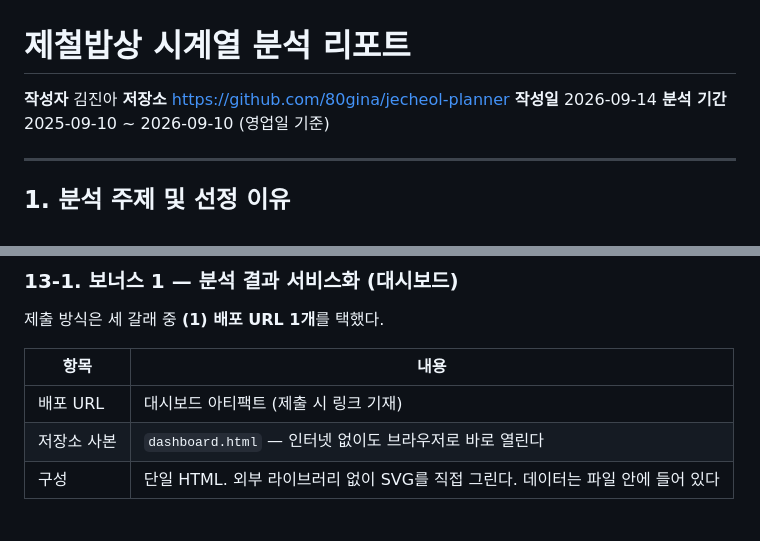
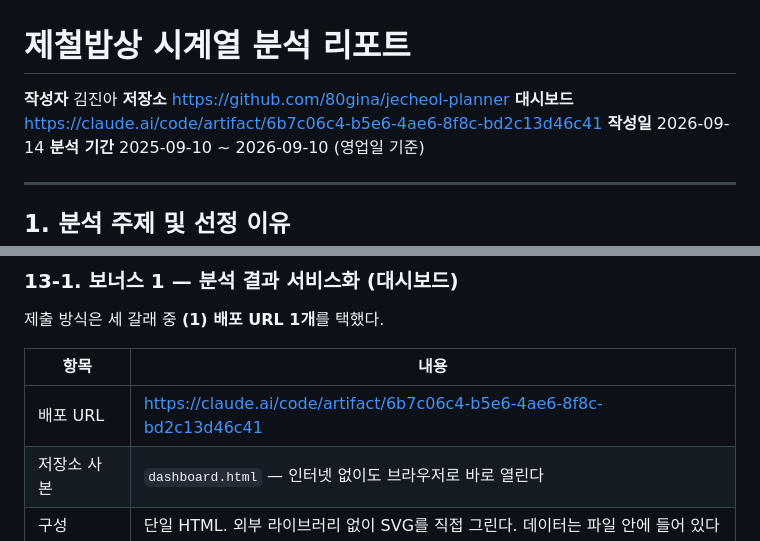
Before and after one commit to 80gina/jecheol-planner, a Markdown page: REPORT.md, 2 parts joined by grey strips. Rendered like a GitHub page.

```diff
--- a/REPORT.md
+++ b/REPORT.md
@@ -2,6 +2,7 @@
 
 **작성자** 김진아
 **저장소** https://github.com/80gina/jecheol-planner
+**대시보드** https://claude.ai/code/artifact/6b7c06c4-b5e6-4ae6-8f8c-bd2c13d46c41
 **작성일** 2026-09-14
 **분석 기간** 2025-09-10 ~ 2026-09-10 (영업일 기준)
 
@@ -564,7 +565,7 @@ python probe_history.py          # KAMIS 가 과거 몇 년까지 답하는지
 
 | 항목 | 내용 |
 |---|---|
-| 배포 URL | 대시보드 아티팩트 (제출 시 링크 기재) |
+| 배포 URL | <https://claude.ai/code/artifact/6b7c06c4-b5e6-4ae6-8f8c-bd2c13d46c41> |
 | 저장소 사본 | `dashboard.html` — 인터넷 없이도 브라우저로 바로 열린다 |
 | 구성 | 단일 HTML. 외부 라이브러리 없이 SVG를 직접 그린다. 데이터는 파일 안에 들어 있다 |
 
```
Also changed, not shown: 문서/결과보고서.md (+2 -2 lines).
